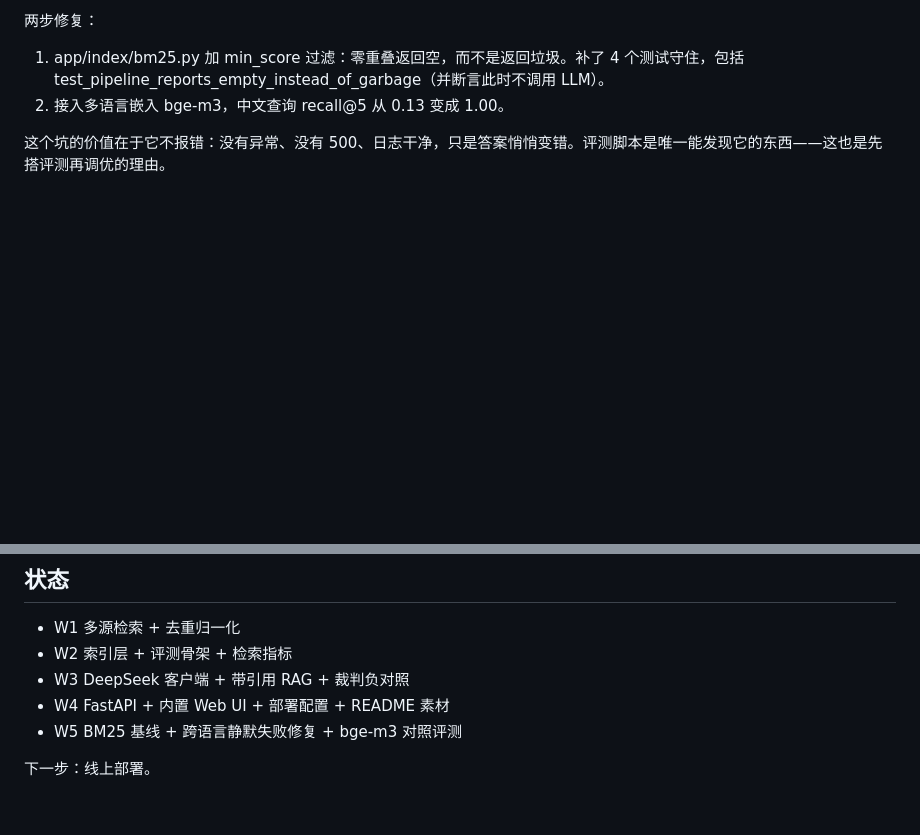
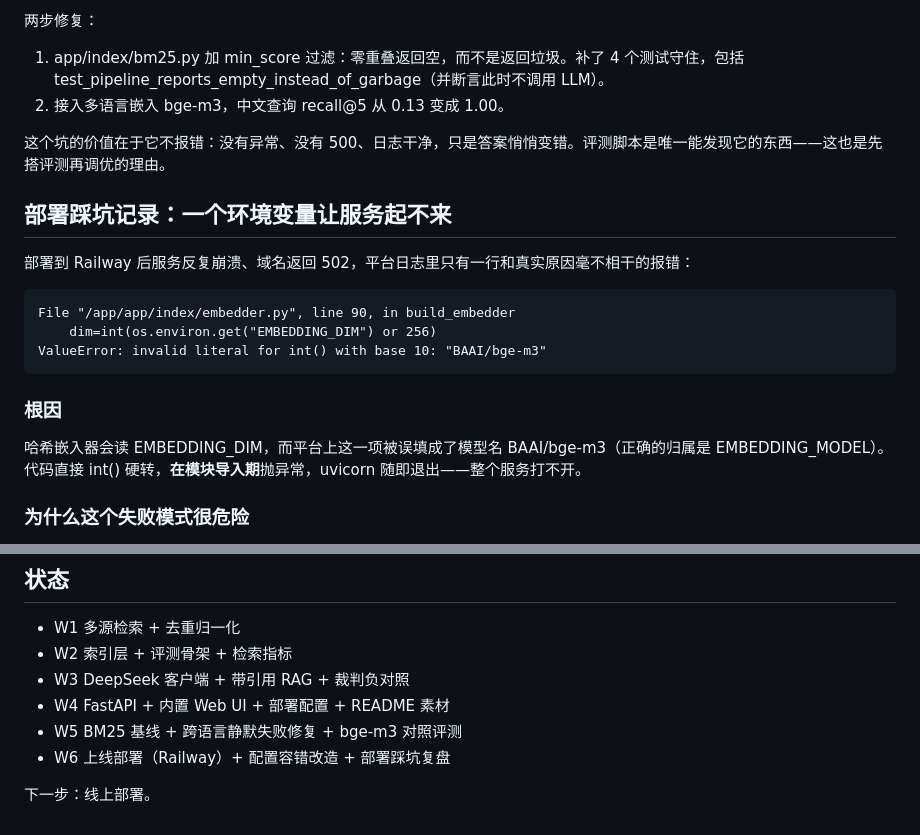
Before and after one commit to 520qianjiu/litscope, a Markdown page: README.md, 2 parts joined by grey strips. GitHub-like rendering; blank space fills up the shorter version.

```diff
--- a/README.md
+++ b/README.md
@@ -111,3 +111,17 @@ BM25 略胜。词法查询本来就是它的主场。
 
 这个坑的价值在于它不报错：没有异常、没有 500、日志干净，只是答案悄悄变错。评测脚本是唯一能发现它的东西——这也是先搭评测再调优的理由。
 
+## 部署踩坑记录：一个环境变量让服务起不来
+
+部署到 Railway 后服务反复崩溃、域名返回 502，平台日志里只有一行和真实原因毫不相干的报错：
+
+    File "/app/app/index/embedder.py", line 90, in build_embedder
+        dim=int(os.environ.get("EMBEDDING_DIM") or 256)
+    ValueError: invalid literal for int() with base 10: "BAAI/bge-m3"
+
+### 根因
+
+哈希嵌入器会读 EMBEDDING_DIM，而平台上这一项被误填成了模型名 BAAI/bge-m3（正确的归属是 EMBEDDING_MODEL）。代码直接 int() 硬转，**在模块导入期**抛异常，uvicorn 随即退出——整个服务打不开。
+
+### 为什么这个失败模式很危险
+
@@ -181,5 +210,6 @@ BM25 略胜。词法查询本来就是它的主场。
 - W3 DeepSeek 客户端 + 带引用 RAG + 裁判负对照
 - W4 FastAPI + 内置 Web UI + 部署配置 + README 素材
 - W5 BM25 基线 + 跨语言静默失败修复 + bge-m3 对照评测
+- W6 上线部署（Railway）+ 配置容错改造 + 部署踩坑复盘
 
 下一步：线上部署。
```
Also changed, not shown: other parts of README.md (+15 -0 lines).
